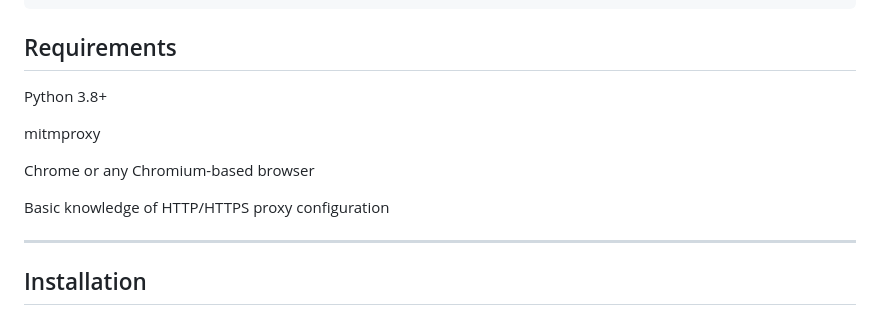
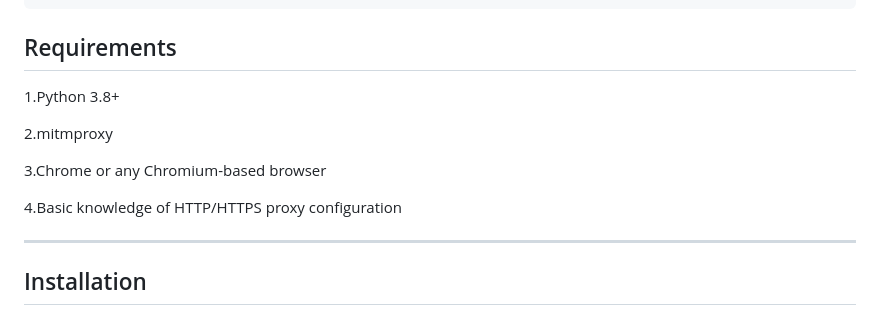
Before and after one commit to AfrinNaz/MitmFlow, a Markdown page: README.md, the part around the change. Drawn GitHub-style.

```diff
--- a/README.md
+++ b/README.md
@@ -67,13 +67,13 @@ MitmFlow/
 
 ## Requirements
 
-Python 3.8+
+1.Python 3.8+
 
-mitmproxy
+2.mitmproxy
 
-Chrome or any Chromium-based browser
+3.Chrome or any Chromium-based browser
 
-Basic knowledge of HTTP/HTTPS proxy configuration
+4.Basic knowledge of HTTP/HTTPS proxy configuration
 
 ---
 ## Installation
```
